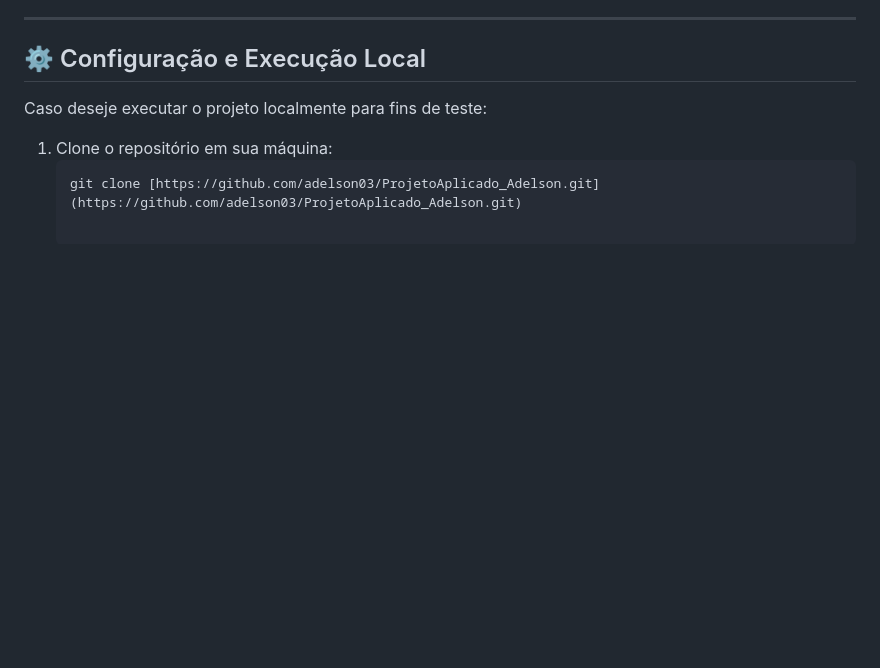
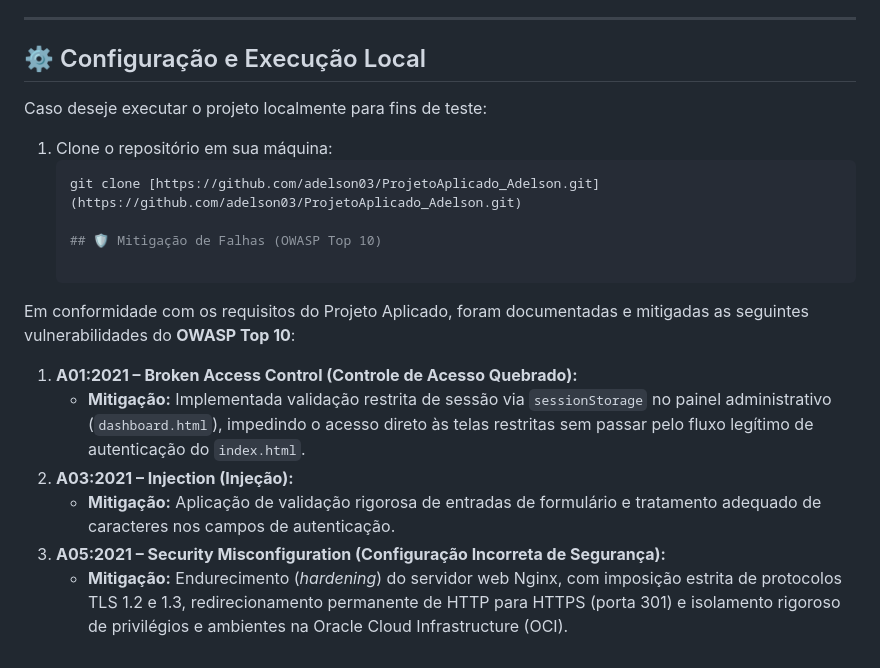
Before and after one commit to adelson03/ProjetoAplicado_Adelson, a Markdown page: README.md, the part around the change. GitHub-like rendering; blank space fills up the shorter version.

````diff
--- a/README.md
+++ b/README.md
@@ -57,3 +57,14 @@ Caso deseje executar o projeto localmente para fins de teste:
 1. Clone o repositório em sua máquina:
    ```bash
    git clone [https://github.com/adelson03/ProjetoAplicado_Adelson.git](https://github.com/adelson03/ProjetoAplicado_Adelson.git)
+
+   ## 🛡️ Mitigação de Falhas (OWASP Top 10)
+
+Em conformidade com os requisitos do Projeto Aplicado, foram documentadas e mitigadas as seguintes vulnerabilidades do **OWASP Top 10**:
+
+1. **A01:2021 – Broken Access Control (Controle de Acesso Quebrado):**
+   * **Mitigação:** Implementada validação restrita de sessão via `sessionStorage` no painel administrativo (`dashboard.html`), impedindo o acesso direto às telas restritas sem passar pelo fluxo legítimo de autenticação do `index.html`.
+2. **A03:2021 – Injection (Injeção):**
+   * **Mitigação:** Aplicação de validação rigorosa de entradas de formulário e tratamento adequado de caracteres nos campos de autenticação.
+3. **A05:2021 – Security Misconfiguration (Configuração Incorreta de Segurança):**
+   * **Mitigação:** Endurecimento (*hardening*) do servidor web Nginx, com imposição estrita de protocolos TLS 1.2 e 1.3, redirecionamento permanente de HTTP para HTTPS (porta 301) e isolamento rigoroso de privilégios e ambientes na Oracle Cloud Infrastructure (OCI).
````
